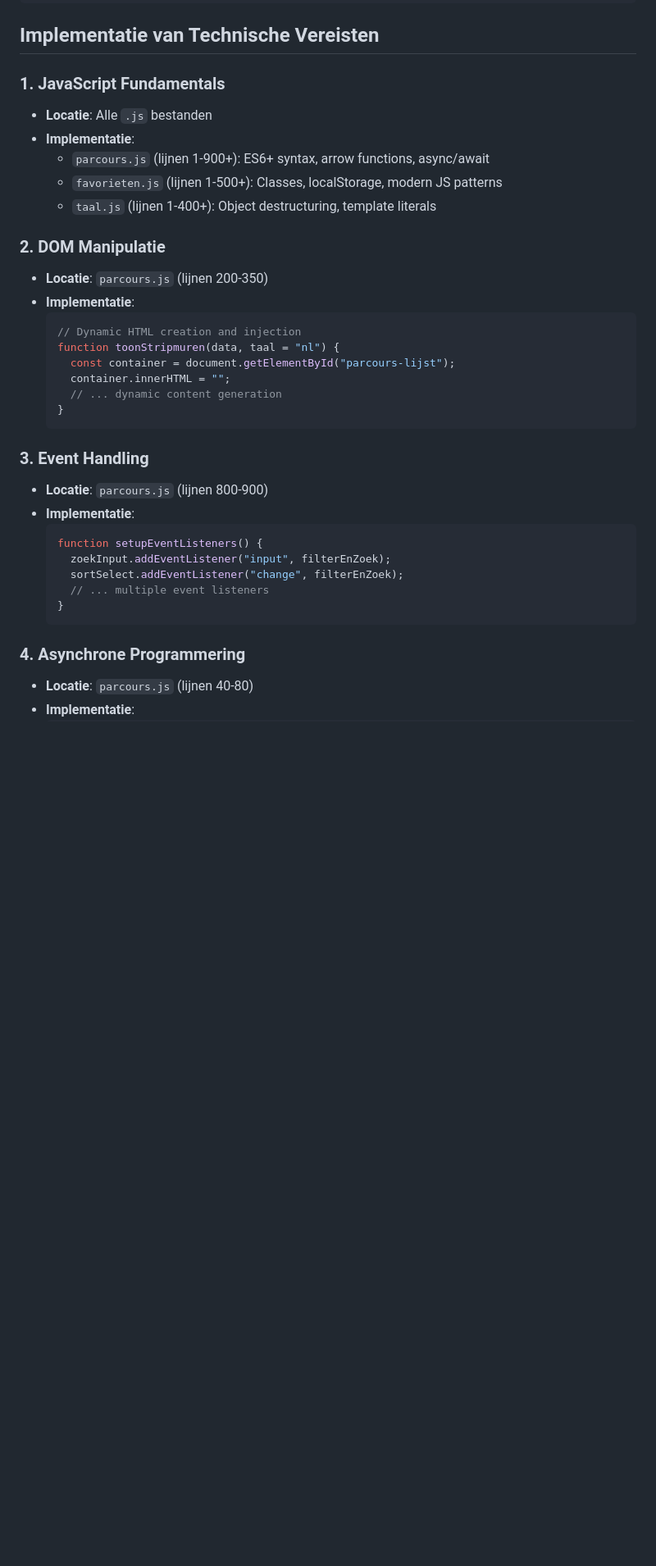
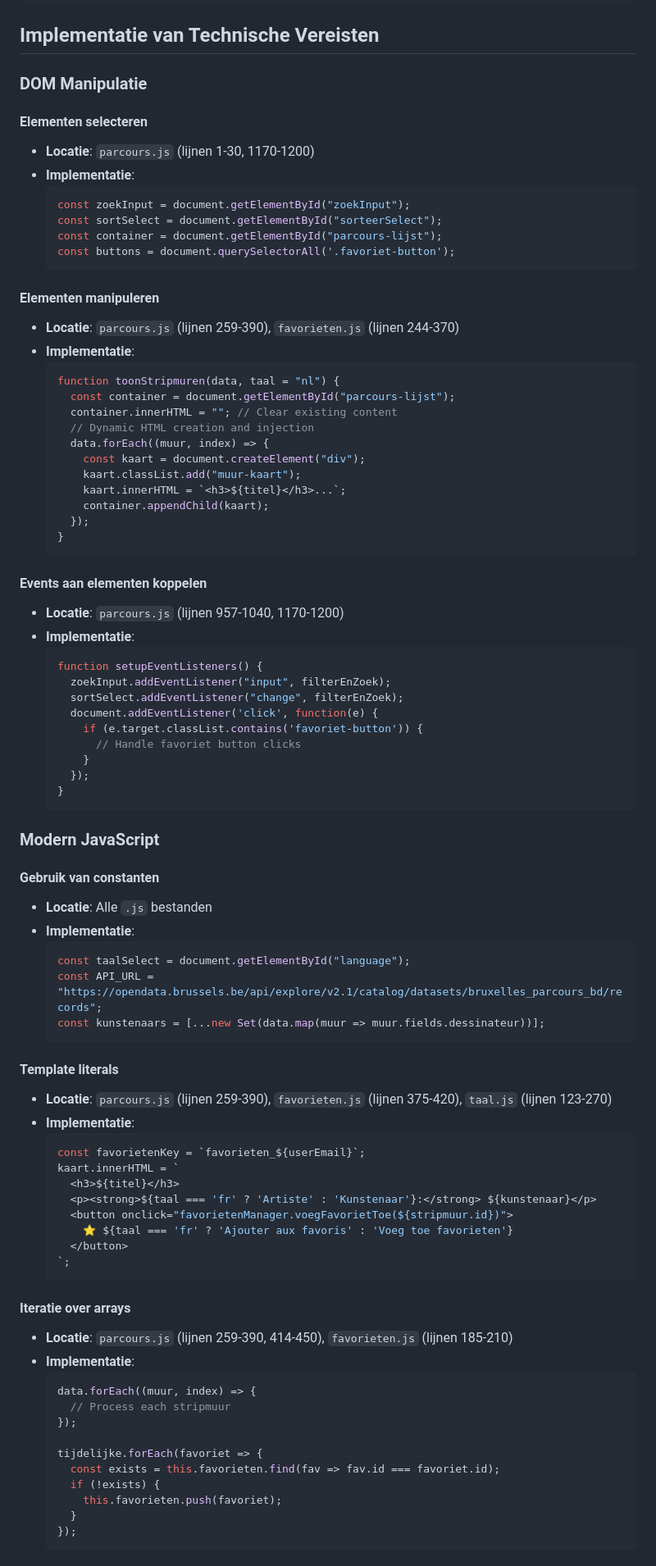
Before and after one commit to kiranchaudry97/herexamen_project_dynamic_web, a Markdown page: README.md, the part around the change printed below. Shown: that part at 82% size. Rendered like a GitHub page; blank space fills up the shorter version.

````diff
--- a/README.md
+++ b/README.md
@@ -68,35 +68,88 @@ herexamen_project_dynamic_web/
 
 ##  Implementatie van Technische Vereisten
 
-### 1. **JavaScript Fundamentals**
-- **Locatie**: Alle `.js` bestanden
-- **Implementatie**:
-  - `parcours.js` (lijnen 1-900+): ES6+ syntax, arrow functions, async/await
-  - `favorieten.js` (lijnen 1-500+): Classes, localStorage, modern JS patterns
-  - `taal.js` (lijnen 1-400+): Object destructuring, template literals
+### **DOM Manipulatie**
 
-### 2. **DOM Manipulatie**
-- **Locatie**: `parcours.js` (lijnen 200-350)
+#### Elementen selecteren
+- **Locatie**: `parcours.js` (lijnen 1-30, 1170-1200)
 - **Implementatie**:
   ```javascript
-  // Dynamic HTML creation and injection
+  const zoekInput = document.getElementById("zoekInput");
+  const sortSelect = document.getElementById("sorteerSelect");
+  const container = document.getElementById("parcours-lijst");
+  const buttons = document.querySelectorAll('.favoriet-button');
+  ```
+
+#### Elementen manipuleren
+- **Locatie**: `parcours.js` (lijnen 259-390), `favorieten.js` (lijnen 244-370)
+- **Implementatie**:
+  ```javascript
   function toonStripmuren(data, taal = "nl") {
     const container = document.getElementById("parcours-lijst");
-    container.innerHTML = "";
-    // ... dynamic content generation
+    container.innerHTML = ""; // Clear existing content
+    // Dynamic HTML creation and injection
+    data.forEach((muur, index) => {
+      const kaart = document.createElement("div");
+      kaart.classList.add("muur-kaart");
+      kaart.innerHTML = `<h3>${titel}</h3>...`;
+      container.appendChild(kaart);
+    });
   }
   ```
 
-### 3. **Event Handling**
-- **Locatie**: `parcours.js` (lijnen 800-900)
+#### Events aan elementen koppelen
+- **Locatie**: `parcours.js` (lijnen 957-1040, 1170-1200)
 - **Implementatie**:
   ```javascript
   function setupEventListeners() {
     zoekInput.addEventListener("input", filterEnZoek);
     sortSelect.addEventListener("change", filterEnZoek);
-    // ... multiple event listeners
+    document.addEventListener('click', function(e) {
+      if (e.target.classList.contains('favoriet-button')) {
+        // Handle favoriet button clicks
+      }
+    });
   }
   ```
 
-### 4. **Asynchrone Programmering**
-- **Locatie**: `parcours.js` (lijnen 40-80)
+### **Modern JavaScript**
+
+#### Gebruik van constanten
+- **Locatie**: Alle `.js` bestanden
+- **Implementatie**:
+  ```javascript
+  const taalSelect = document.getElementById("language");
+  const API_URL = "https://opendata.brussels.be/api/explore/v2.1/catalog/datasets/bruxelles_parcours_bd/records";
+  const kunstenaars = [...new Set(data.map(muur => muur.fields.dessinateur))];
+  ```
+
+#### Template literals
+- **Locatie**: `parcours.js` (lijnen 259-390), `favorieten.js` (lijnen 375-420), `taal.js` (lijnen 123-270)
+- **Implementatie**:
+  ```javascript
+  const favorietenKey = `favorieten_${userEmail}`;
+  kaart.innerHTML = `
+    <h3>${titel}</h3>
+    <p><strong>${taal === 'fr' ? 'Artiste' : 'Kunstenaar'}:</strong> ${kunstenaar}</p>
+    <button onclick="favorietenManager.voegFavorietToe(${stripmuur.id})">
+      ⭐ ${taal === 'fr' ? 'Ajouter aux favoris' : 'Voeg toe favorieten'}
+    </button>
+  `;
+  ```
+
+#### Iteratie over arrays
+- **Locatie**: `parcours.js` (lijnen 259-390, 414-450), `favorieten.js` (lijnen 185-210)
+- **Implementatie**:
+  ```javascript
+  data.forEach((muur, index) => {
+    // Process each stripmuur
+  });
+
+  tijdelijke.forEach(favoriet => {
+    const exists = this.favorieten.find(fav => fav.id === favoriet.id);
+    if (!exists) {
+      this.favorieten.push(favoriet);
+    }
+  });
+  ```
+
````
Also changed, not shown: other parts of README.md (+143 -44 lines).
